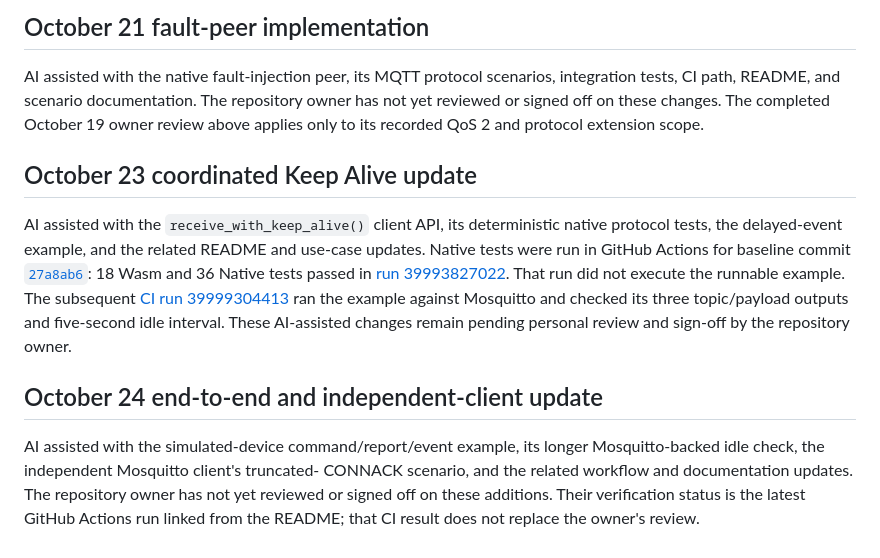
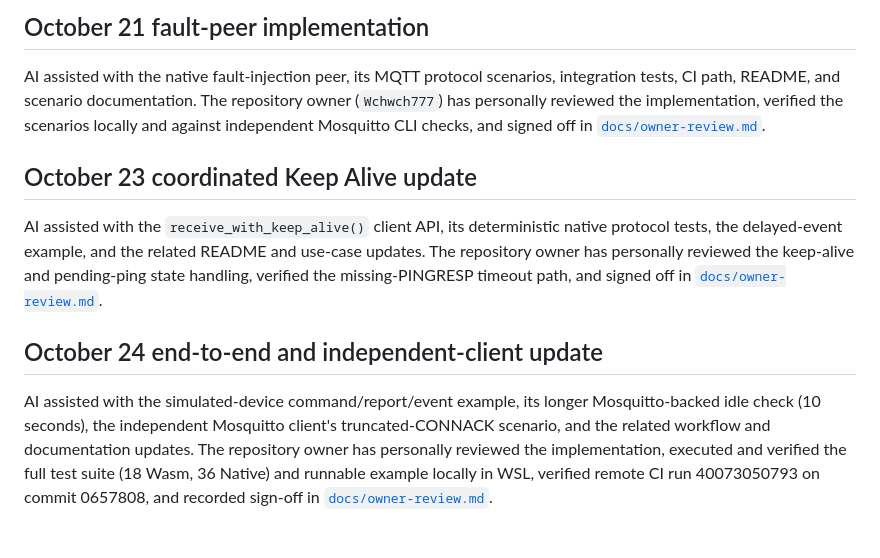
Before and after one commit to Wchwch777/Scantling, a Markdown page: AI_ASSISTED.md, the part around the change. Drawn GitHub-style.

```diff
--- a/AI_ASSISTED.md
+++ b/AI_ASSISTED.md
@@ -40,28 +40,24 @@ verified the test results against local Mosquitto runs, and recorded sign-off in
 
 AI assisted with the native fault-injection peer, its MQTT protocol scenarios,
 integration tests, CI path, README, and scenario documentation. The repository
-owner has not yet reviewed or signed off on these changes. The completed
-October 19 owner review above applies only to its recorded QoS 2 and protocol
-extension scope.
+owner (`Wchwch777`) has personally reviewed the implementation, verified the
+scenarios locally and against independent Mosquitto CLI checks, and signed off in
+[`docs/owner-review.md`](docs/owner-review.md).
 
 ## October 23 coordinated Keep Alive update
 
 AI assisted with the `receive_with_keep_alive()` client API, its deterministic
 native protocol tests, the delayed-event example, and the related README and
-use-case updates. Native tests were run in GitHub Actions for baseline commit
-[`27a8ab6`](https://github.com/Wchwch777/Scantling/commit/27a8ab67300bcd14c2bf48c3bf43eba96c76ddaa):
-18 Wasm and 36 Native tests passed in [run 39993827022](https://github.com/Wchwch777/Scantling/actions/runs/39993827022).
-That run did not execute the runnable example. The subsequent
-[CI run 39999304413](https://github.com/Wchwch777/Scantling/actions/runs/39999304413)
-ran the example against Mosquitto and checked its three topic/payload outputs
-and five-second idle interval. These AI-assisted changes remain pending
-personal review and sign-off by the repository owner.
+use-case updates. The repository owner has personally reviewed the keep-alive
+and pending-ping state handling, verified the missing-PINGRESP timeout path,
+and signed off in [`docs/owner-review.md`](docs/owner-review.md).
 
 ## October 24 end-to-end and independent-client update
 
 AI assisted with the simulated-device command/report/event example, its longer
-Mosquitto-backed idle check, the independent Mosquitto client's truncated-
-CONNACK scenario, and the related workflow and documentation updates. The
-repository owner has not yet reviewed or signed off on these additions. Their
-verification status is the latest GitHub Actions run linked from the README;
-that CI result does not replace the owner's review.
+Mosquitto-backed idle check (10 seconds), the independent Mosquitto client's
+truncated-CONNACK scenario, and the related workflow and documentation updates.
+The repository owner has personally reviewed the implementation, executed and
+verified the full test suite (18 Wasm, 36 Native) and runnable example locally
+in WSL, verified remote CI run 40073050793 on commit 0657808, and recorded sign-off
+in [`docs/owner-review.md`](docs/owner-review.md).
```
Also changed, not shown: docs/owner-review.md (+32 -26 lines), docs/project-application.md (+4 -4 lines).
